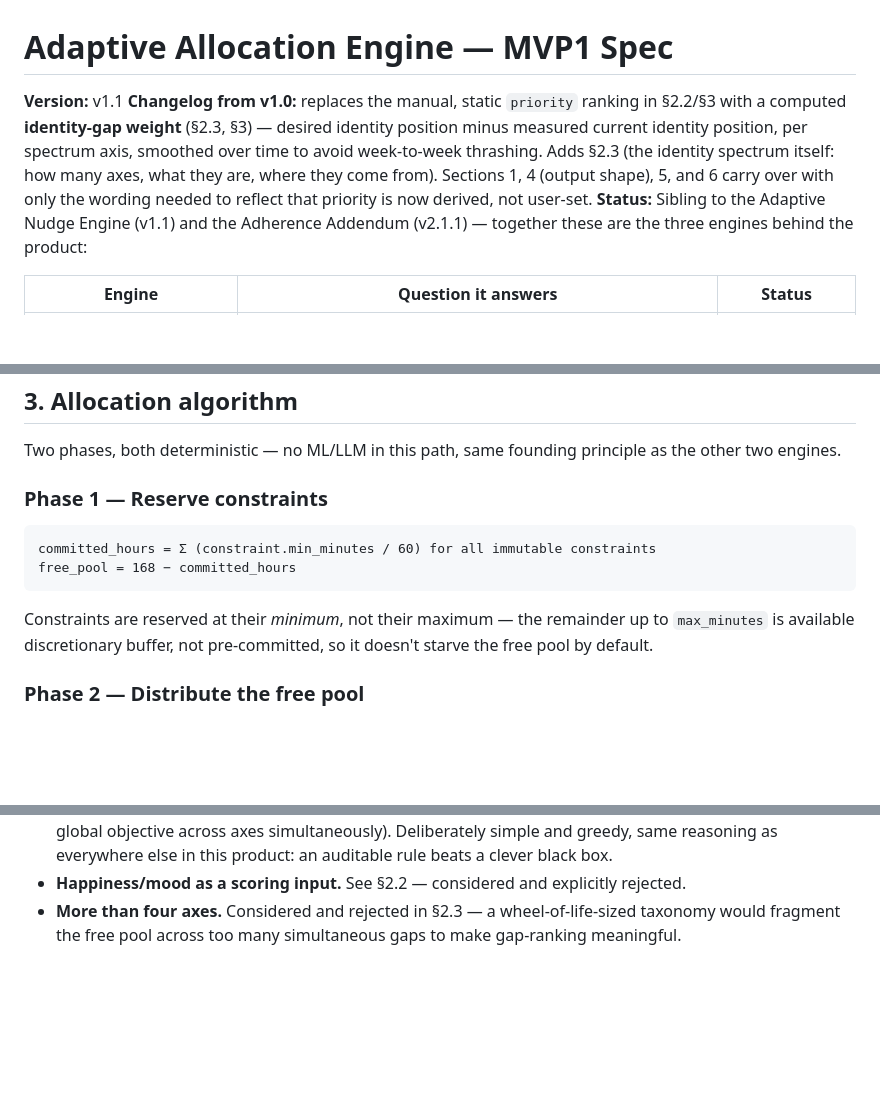
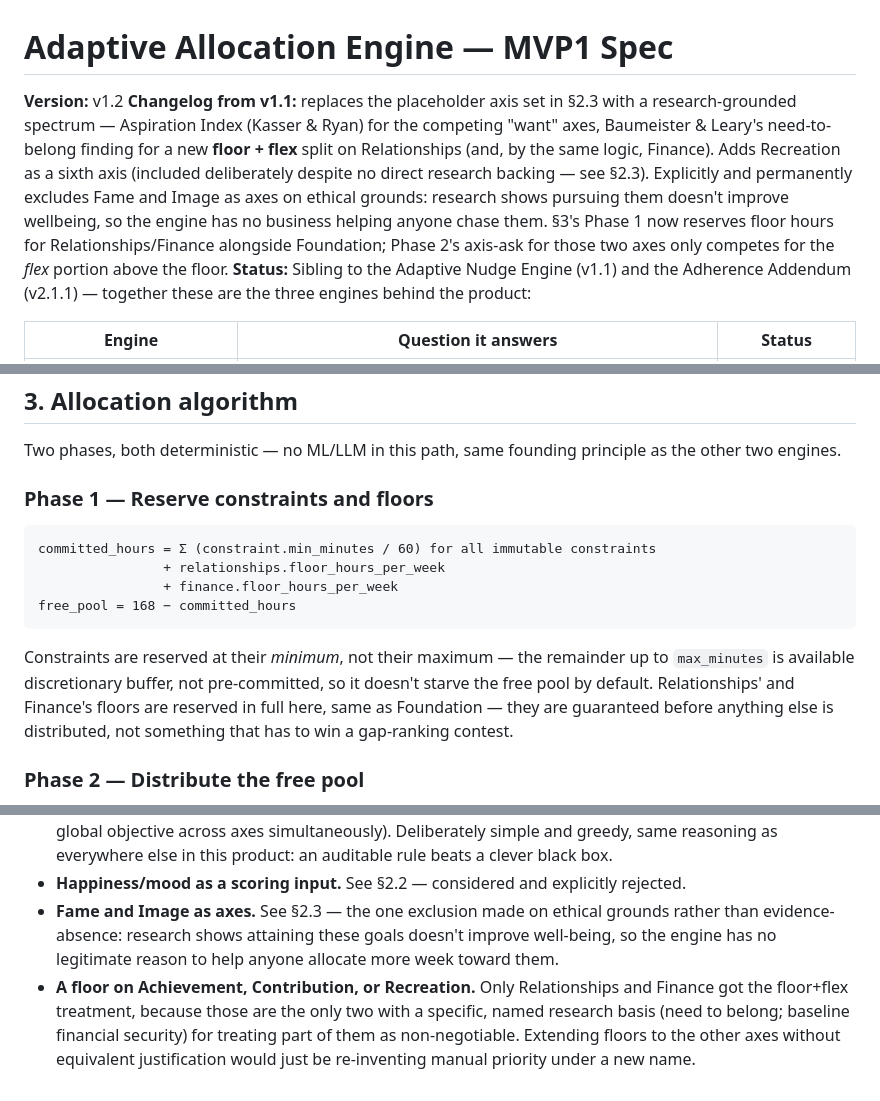
Before and after one commit to siwarine-png/NOW, a Markdown page: engine-specs/adaptive-allocation-engine-v1.1.md, 3 parts joined by grey strips. Rendered like a GitHub page; blank space fills up the shorter version.

````diff
--- a/engine-specs/adaptive-allocation-engine-v1.1.md
+++ b/engine-specs/adaptive-allocation-engine-v1.1.md
@@ -1,13 +1,17 @@
 # Adaptive Allocation Engine — MVP1 Spec
 
-**Version:** v1.1
-**Changelog from v1.0:** replaces the manual, static `priority` ranking in
-§2.2/§3 with a computed **identity-gap weight** (§2.3, §3) — desired identity
-position minus measured current identity position, per spectrum axis, smoothed
-over time to avoid week-to-week thrashing. Adds §2.3 (the identity spectrum
-itself: how many axes, what they are, where they come from). Sections 1, 4
-(output shape), 5, and 6 carry over with only the wording needed to reflect
-that priority is now derived, not user-set.
+**Version:** v1.2
+**Changelog from v1.1:** replaces the placeholder axis set in §2.3 with a
+research-grounded spectrum — Aspiration Index (Kasser & Ryan) for the
+competing "want" axes, Baumeister & Leary's need-to-belong finding for a new
+**floor + flex** split on Relationships (and, by the same logic, Finance).
+Adds Recreation as a sixth axis (included deliberately despite no direct
+research backing — see §2.3). Explicitly and permanently excludes Fame and
+Image as axes on ethical grounds: research shows pursuing them doesn't
+improve wellbeing, so the engine has no business helping anyone chase them.
+§3's Phase 1 now reserves floor hours for Relationships/Finance alongside
+Foundation; Phase 2's axis-ask for those two axes only competes for the
+*flex* portion above the floor.
 **Status:** Sibling to the Adaptive Nudge Engine (v1.1) and the Adherence
 Addendum (v2.1.1) — together these are the three engines behind the product:
 
@@ -156,16 +199,21 @@ For each axis:
 Two phases, both deterministic — no ML/LLM in this path, same founding
 principle as the other two engines.
 
-### Phase 1 — Reserve constraints
+### Phase 1 — Reserve constraints and floors
 
 ```
 committed_hours = Σ (constraint.min_minutes / 60) for all immutable constraints
+                + relationships.floor_hours_per_week
+                + finance.floor_hours_per_week
 free_pool = 168 − committed_hours
 ```
 
 Constraints are reserved at their *minimum*, not their maximum — the
 remainder up to `max_minutes` is available discretionary buffer, not
-pre-committed, so it doesn't starve the free pool by default.
+pre-committed, so it doesn't starve the free pool by default. Relationships'
+and Finance's floors are reserved in full here, same as Foundation — they
+are guaranteed before anything else is distributed, not something that has
+to win a gap-ranking contest.
 
 ### Phase 2 — Distribute the free pool
 
@@ -299,6 +357,13 @@ this budget as its input).
   box.
 - **Happiness/mood as a scoring input.** See §2.2 — considered and
   explicitly rejected.
-- **More than four axes.** Considered and rejected in §2.3 — a
-  wheel-of-life-sized taxonomy would fragment the free pool across too many
-  simultaneous gaps to make gap-ranking meaningful.
+- **Fame and Image as axes.** See §2.3 — the one exclusion made on ethical
+  grounds rather than evidence-absence: research shows attaining these
+  goals doesn't improve well-being, so the engine has no legitimate reason
+  to help anyone allocate more week toward them.
+- **A floor on Achievement, Contribution, or Recreation.** Only
+  Relationships and Finance got the floor+flex treatment, because those are
+  the only two with a specific, named research basis (need to belong;
+  baseline financial security) for treating part of them as non-negotiable.
+  Extending floors to the other axes without equivalent justification would
+  just be re-inventing manual priority under a new name.
````
Also changed, not shown: other parts of engine-specs/adaptive-allocation-engine-v1.1.md (+73 -24 lines).
